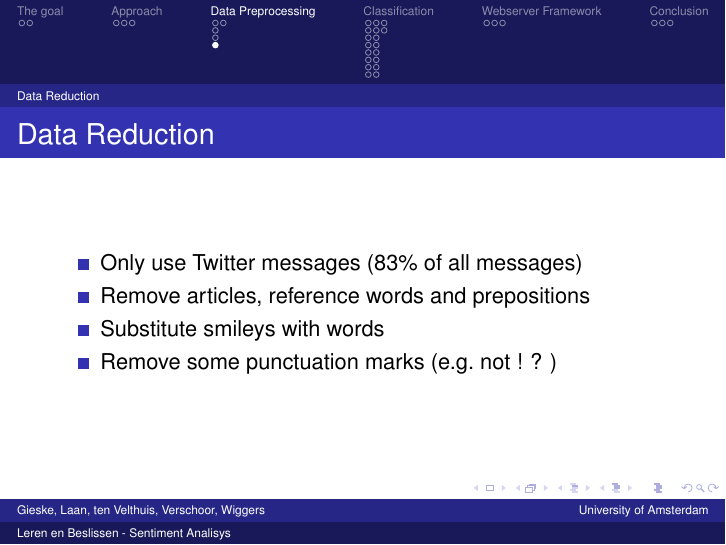
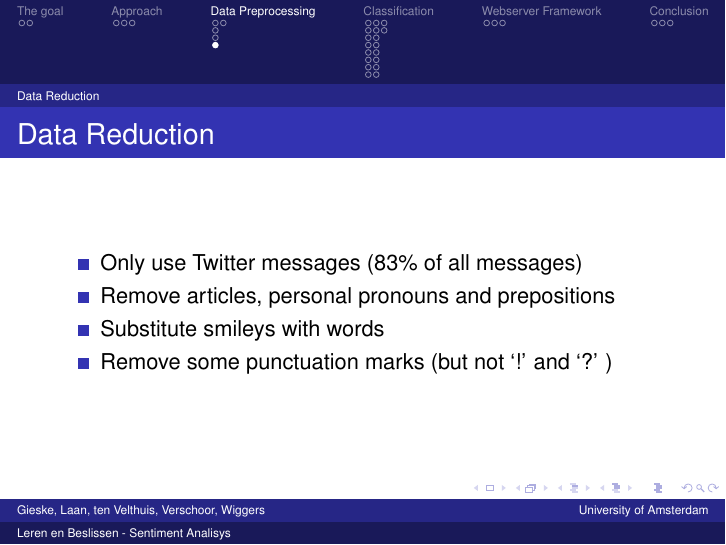
Before and after one commit to camielv/UvA-BachelorAI-LB, LaTeX slides (presentation/LerenenBeslissen.tex): page 12 of 36. Compiled offline with pdfLaTeX.

```diff
--- a/presentation/LerenenBeslissen.tex
+++ b/presentation/LerenenBeslissen.tex
@@ -111,9 +111,9 @@
 \begin{frame}{Data Reduction}
 \begin{itemize}
 \item Only use Twitter messages (83\% of all messages)
-\item Remove articles, reference words and prepositions
+\item Remove articles, personal pronouns and prepositions
 \item Substitute smileys with words
-\item Remove some punctuation marks (e.g.\ not ! ? )
+\item Remove some punctuation marks (but not `!' and `?' )
 \end{itemize}
 \end{frame}
 
```
Also changed, not shown: presentation/LerenenBeslissen.pdf (deleted).
